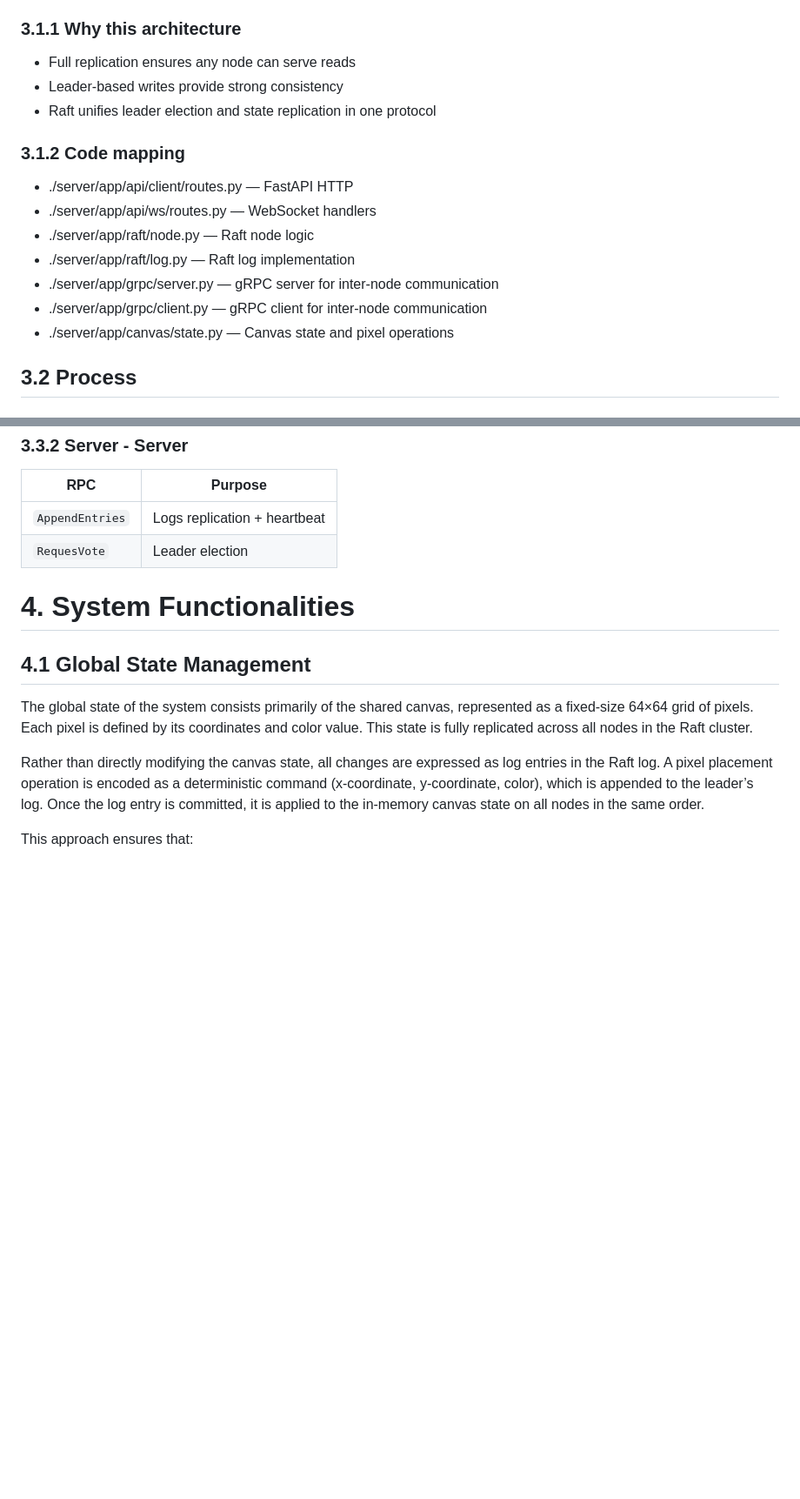
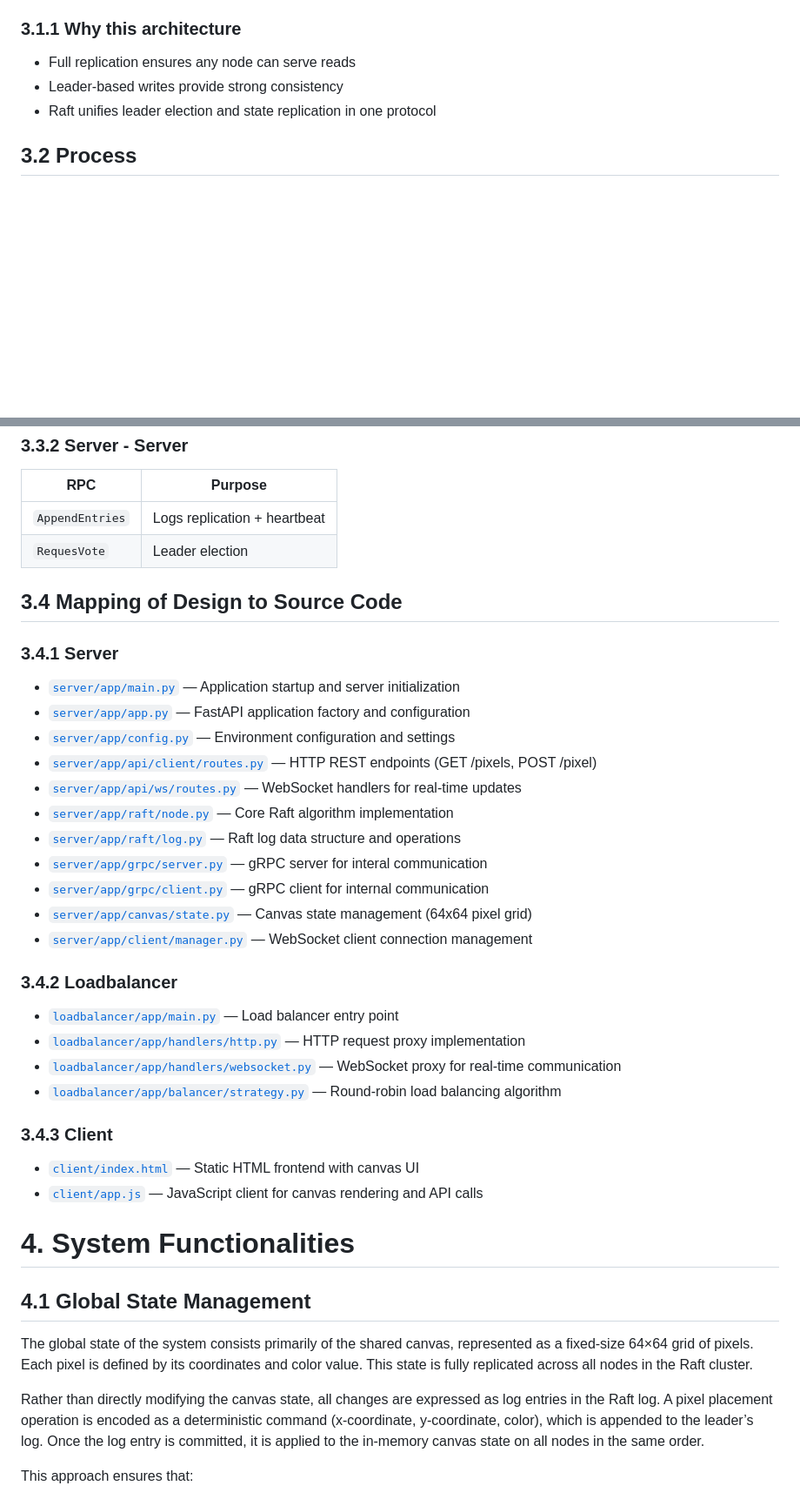
Before and after one commit to distri-place/distri-place, a Markdown page: docs/final_report.md, 2 parts joined by grey strips. Shown at 87% size. GitHub-like rendering; blank space fills up the shorter version.

Commit message:
docs: improve code mapping in final_report

```diff
--- a/docs/final_report.md
+++ b/docs/final_report.md
@@ -92,16 +92,6 @@ flowchart TB
 - Leader-based writes provide strong consistency
 - Raft unifies leader election and state replication in one protocol
 
-### 3.1.2 Code mapping
-
-- ./server/app/api/client/routes.py — FastAPI HTTP
-- ./server/app/api/ws/routes.py — WebSocket handlers
-- ./server/app/raft/node.py — Raft node logic
-- ./server/app/raft/log.py — Raft log implementation
-- ./server/app/grpc/server.py — gRPC server for inter-node communication
-- ./server/app/grpc/client.py — gRPC client for inter-node communication
-- ./server/app/canvas/state.py — Canvas state and pixel operations
-
 ## 3.2 Process
 
 ## 3.2.1 Startup sequence:
@@ -142,6 +132,34 @@ flowchart TB
 | `AppendEntries` | Logs replication + heartbeat |
 | `RequesVote`    | Leader election              |
 
+## 3.4 Mapping of Design to Source Code
+
+### 3.4.1 Server
+
+- [`server/app/main.py`](server/app/main.py) — Application startup and server initialization
+- [`server/app/app.py`](server/app/app.py) — FastAPI application factory and configuration
+- [`server/app/config.py`](server/app/config.py) — Environment configuration and settings
+- [`server/app/api/client/routes.py`](server/app/api/client/routes.py) — HTTP REST endpoints (GET /pixels, POST /pixel)
+- [`server/app/api/ws/routes.py`](server/app/api/ws/routes.py) — WebSocket handlers for real-time updates
+- [`server/app/raft/node.py`](server/app/raft/node.py) — Core Raft algorithm implementation
+- [`server/app/raft/log.py`](server/app/raft/log.py) — Raft log data structure and operations
+- [`server/app/grpc/server.py`](server/app/grpc/server.py) — gRPC server for interal communication
+- [`server/app/grpc/client.py`](server/app/grpc/client.py) — gRPC client for internal communication
+- [`server/app/canvas/state.py`](server/app/canvas/state.py) — Canvas state management (64x64 pixel grid)
+- [`server/app/client/manager.py`](server/app/client/manager.py) — WebSocket client connection management
+
+### 3.4.2 Loadbalancer
+
+- [`loadbalancer/app/main.py`](loadbalancer/app/main.py) — Load balancer entry point
+- [`loadbalancer/app/handlers/http.py`](loadbalancer/app/handlers/http.py) — HTTP request proxy implementation
+- [`loadbalancer/app/handlers/websocket.py`](loadbalancer/app/handlers/websocket.py) — WebSocket proxy for real-time communication
+- [`loadbalancer/app/balancer/strategy.py`](loadbalancer/app/balancer/strategy.py) — Round-robin load balancing algorithm
+
+### 3.4.3 Client
+
+- [`client/index.html`](client/index.html) — Static HTML frontend with canvas UI
+- [`client/app.js`](client/app.js) — JavaScript client for canvas rendering and API calls
+
 # 4. System Functionalities
 
 ## 4.1 Global State Management
```
Also changed, not shown: other parts of docs/final_report.md (+13 -10 lines).
